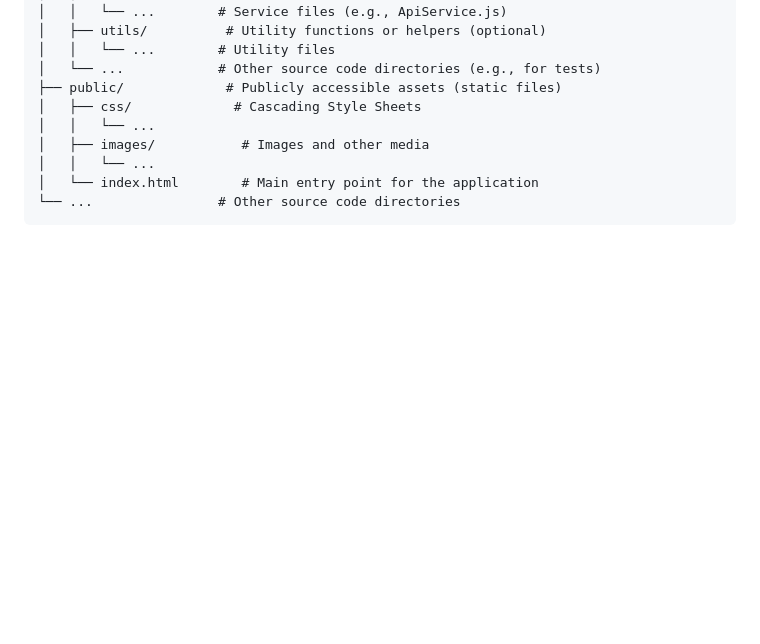
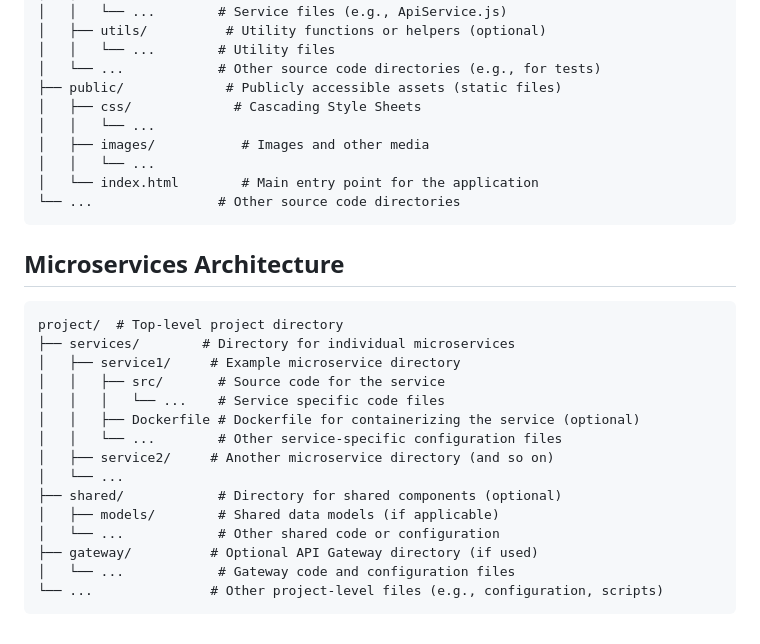
Before and after one commit to unkuseni/node_test, a Markdown page: README.md, the part around the change. GitHub-like rendering; blank space fills up the shorter version.

Commit message:
added microservices

````diff
--- a/README.md
+++ b/README.md
@@ -112,3 +112,23 @@ project/
 │   └── index.html        # Main entry point for the application
 └── ...                # Other source code directories
 ```
+
+## Microservices Architecture
+
+```
+project/  # Top-level project directory
+├── services/        # Directory for individual microservices
+│   ├── service1/     # Example microservice directory
+│   │   ├── src/       # Source code for the service
+│   │   │   └── ...    # Service specific code files
+│   │   ├── Dockerfile # Dockerfile for containerizing the service (optional)
+│   │   └── ...        # Other service-specific configuration files
+│   ├── service2/     # Another microservice directory (and so on)
+│   └── ...
+├── shared/            # Directory for shared components (optional)
+│   ├── models/        # Shared data models (if applicable)
+│   └── ...            # Other shared code or configuration
+├── gateway/          # Optional API Gateway directory (if used)
+│   └── ...            # Gateway code and configuration files
+└── ...               # Other project-level files (e.g., configuration, scripts)
+```
````
